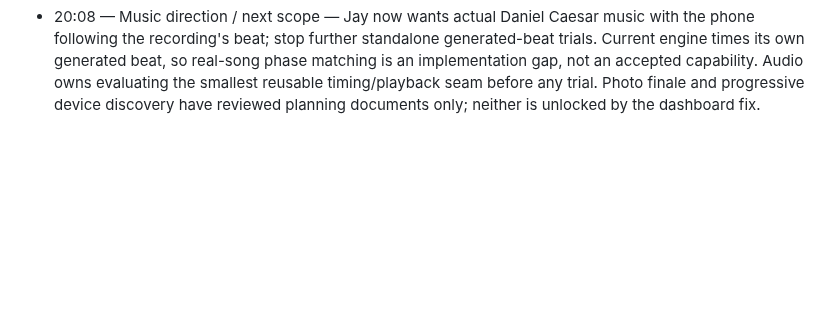
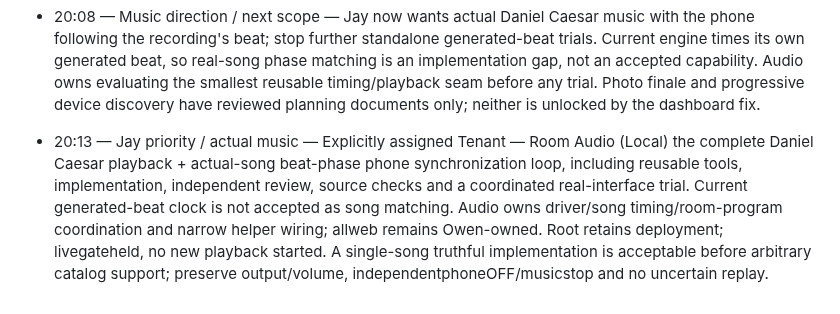
Before and after one commit to owen-tsao/tenant, a Markdown page: notes/jay.md, the part around the change. Rendered like a GitHub page; blank space fills up the shorter version.

Commit message:
Assign actual-song playback and beat synchronization to Audio

```diff
--- a/notes/jay.md
+++ b/notes/jay.md
@@ -142,3 +142,5 @@ If an entry is longer than two sentences it belongs in `ARCHITECTURE.md`, not he
 - 20:08 — Actual UI acceptance / quiet — Local tester completed two finite batches. Natural ongoing voice opt-in/out, one-off speech without duplicate narration, fresh guest context/text default, requested2sON/2sOFF, phoneOFF while beatcontinued and separate beatstop all passed within recorded smoke scope; Jay confirmed the unobservable physical results. Display recheck then showed actual guest+room text, correct joining/active rings, terminalLeave and cleared conversation after the departure animation. Final guest left20:06:15PT; no device actions in that text-only batch. Root independently checked zero guests, bothdevices online/idle and testlock unheld. Evidence: notes/tester.md and tests/evidence/2026-10-17-local-e2e.json. Physical program expiry, calibrated synchronization, Photon delivery and unbriefed journey remain unverified.
 - 20:08 — Owen feedback / no web edits — Two actual UI findings remain: join copy offers photo although capture is gated; headline/rail consume old ledger rows first and can hide a later stop/Leave. Conversation projection is now delivered and actual-UI verified. Send these scoped requests through the existing PR handoff; root does not edit web pages.
 - 20:08 — Music direction / next scope — Jay now wants actual Daniel Caesar music with the phone following the recording's beat; stop further standalone generated-beat trials. Current engine times its own generated beat, so real-song phase matching is an implementation gap, not an accepted capability. Audio owns evaluating the smallest reusable timing/playback seam before any trial. Photo finale and progressive device discovery have reviewed planning documents only; neither is unlocked by the dashboard fix.
+
+- 20:13 — Jay priority / actual music — Explicitly assigned Tenant — Room Audio (Local) the complete Daniel Caesar playback + actual-song beat-phase phone synchronization loop, including reusable tools, implementation, independent review, source checks and a coordinated real-interface trial. Current generated-beat clock is not accepted as song matching. Audio owns driver/song timing/room-program coordination and narrow helper wiring; allweb remains Owen-owned. Root retains deployment; livegateheld, no new playback started. A single-song truthful implementation is acceptable before arbitrary catalog support; preserve output/volume, independentphoneOFF/musicstop and no uncertain replay.
```
